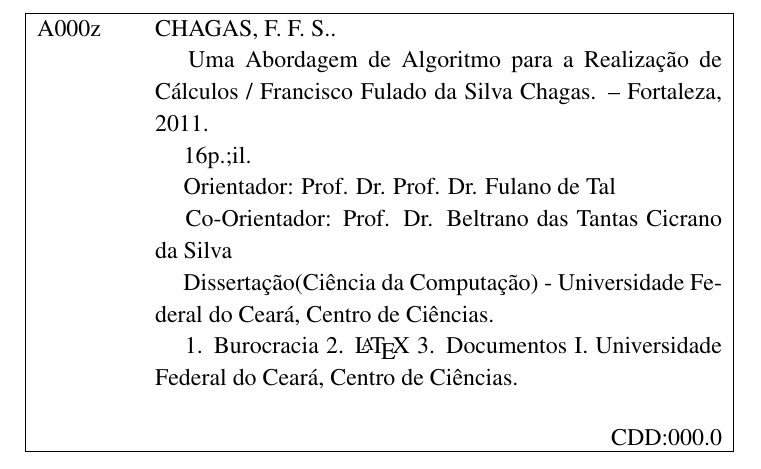
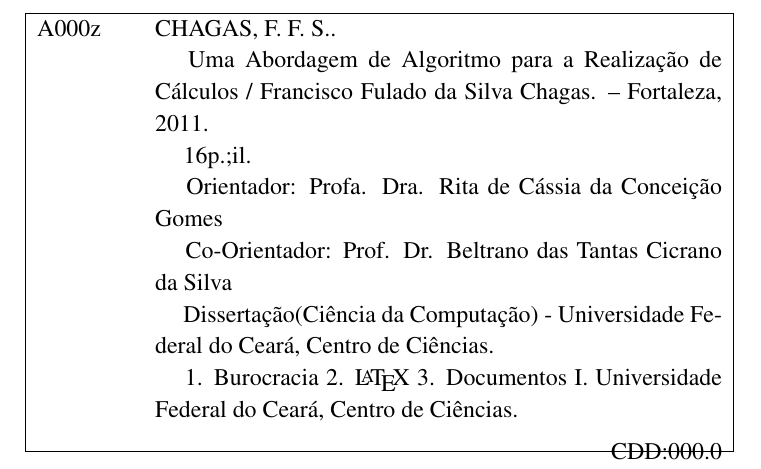
Before and after one commit to carlosbarros/modelo-trabalhos-ufc, a LaTeX thesis (thesis.tex, which reads ufc.sty): part of page 3 of 17, cut so that both start at the same text. The pictures show the PDF file thesis.pdf that the author committed with the source.

Commit message:
Retirando Prof. Dr. do cipdata. Agora ele já vem com o nome do orientador

```diff
--- a/thesis.tex
+++ b/thesis.tex
@@ -46,7 +46,7 @@
 \local{Fortaleza, Ceará}
 \cidade{Fortaleza}
 \data{2011}
-\orientador{Prof. Dr. Fulano de Tal}
+\orientador{Profa. Dra. Rita de Cássia da Conceição Gomes}
 \coorientador{Prof. Dr. Beltrano das Tantas Cicrano da Silva}
 \codigocip{A000z}{CDD:000.0}
 
--- a/ufc.sty
+++ b/ufc.sty
@@ -263,7 +263,7 @@
 
 \gdef\ufccipdata{
 	\hspace{0.4cm}
-	Orientador: Prof. Dr. \ABNTorientadordata
+	Orientador: \ABNTorientadordata
 
 	\hspace{0.4cm}
 	Co-Orientador: \ABNTcoorientadordata
```
Also changed, not shown: thesis.pdf, 1 other file.
